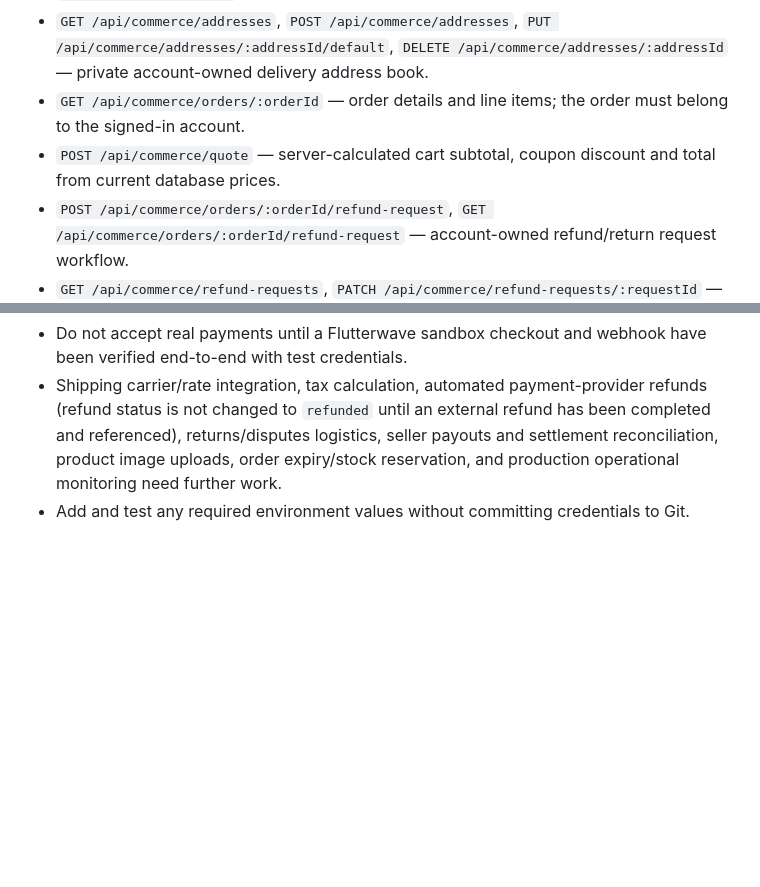
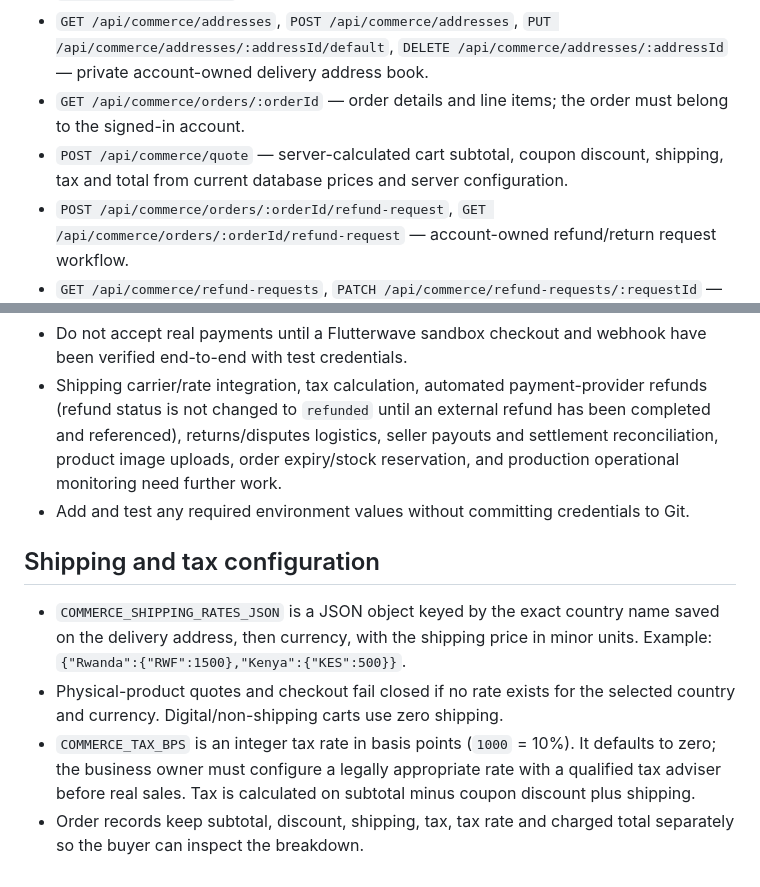
Before and after one commit to nkwasibwe123/nkwasibwe-irhcf, a Markdown page: backend/routes/COMMERCE.md, 2 parts joined by grey strips. Rendered like a GitHub page; blank space fills up the shorter version.

Commit message:
Document configurable shipping rates and tax basis points

```diff
--- a/backend/routes/COMMERCE.md
+++ b/backend/routes/COMMERCE.md
@@ -15,7 +15,7 @@ The commerce API is mounted at `/api/commerce`.
 - `GET /api/commerce/cart` — read the signed-in user's persisted cart.
 - `GET /api/commerce/addresses`, `POST /api/commerce/addresses`, `PUT /api/commerce/addresses/:addressId/default`, `DELETE /api/commerce/addresses/:addressId` — private account-owned delivery address book.
 - `GET /api/commerce/orders/:orderId` — order details and line items; the order must belong to the signed-in account.
-- `POST /api/commerce/quote` — server-calculated cart subtotal, coupon discount and total from current database prices.
+- `POST /api/commerce/quote` — server-calculated cart subtotal, coupon discount, shipping, tax and total from current database prices and server configuration.
 - `POST /api/commerce/orders/:orderId/refund-request`, `GET /api/commerce/orders/:orderId/refund-request` — account-owned refund/return request workflow.
 - `GET /api/commerce/refund-requests`, `PATCH /api/commerce/refund-requests/:requestId` — administrator review; marking a request `refunded` requires the external payment-provider refund reference.
 - `POST /api/commerce/coupons`, `GET /api/commerce/coupons`, `PATCH /api/commerce/coupons/:couponId` — administrator coupon management.
@@ -45,3 +45,11 @@ Set the Flutterwave webhook destination to `https://nkwasibwe-irhcf.onrender.com
 - Do not accept real payments until a Flutterwave sandbox checkout and webhook have been verified end-to-end with test credentials.
 - Shipping carrier/rate integration, tax calculation, automated payment-provider refunds (refund status is not changed to `refunded` until an external refund has been completed and referenced), returns/disputes logistics, seller payouts and settlement reconciliation, product image uploads, order expiry/stock reservation, and production operational monitoring need further work.
 - Add and test any required environment values without committing credentials to Git.
+
+
+## Shipping and tax configuration
+
+- `COMMERCE_SHIPPING_RATES_JSON` is a JSON object keyed by the exact country name saved on the delivery address, then currency, with the shipping price in minor units. Example: `{"Rwanda":{"RWF":1500},"Kenya":{"KES":500}}`.
+- Physical-product quotes and checkout fail closed if no rate exists for the selected country and currency. Digital/non-shipping carts use zero shipping.
+- `COMMERCE_TAX_BPS` is an integer tax rate in basis points (`1000` = 10%). It defaults to zero; the business owner must configure a legally appropriate rate with a qualified tax adviser before real sales. Tax is calculated on subtotal minus coupon discount plus shipping.
+- Order records keep subtotal, discount, shipping, tax, tax rate and charged total separately so the buyer can inspect the breakdown.
```
